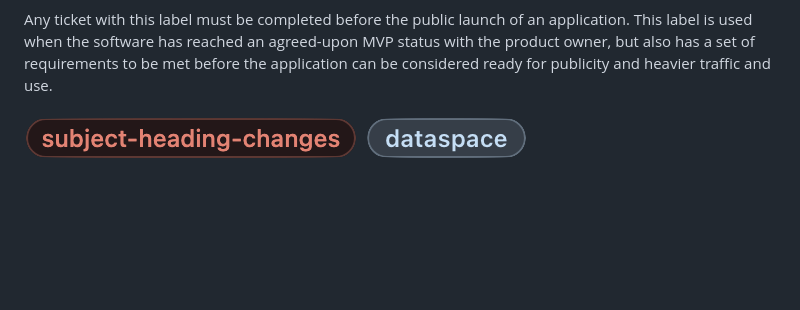
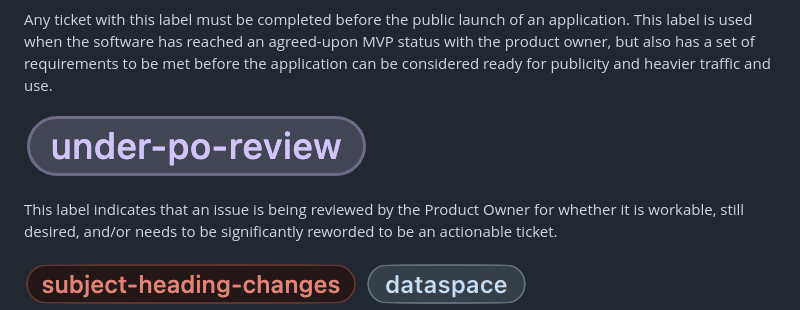
Before and after one commit to pulibrary/rdss-handbook, a Markdown page: sprints.md, the part around the change. GitHub-like rendering; pictures changed too: images/under-po-review-label.png (added); blank space fills up the shorter version.

Commit message:
Added under PO review label (#290)

```diff
--- a/sprints.md
+++ b/sprints.md
@@ -71,6 +71,10 @@ Any ticket that was not on the board at the start of the sprint that has to be a
 
 Any ticket with this label must be completed before the public launch of an application.  This label is used when the software has reached an agreed-upon MVP status with the product owner, but also has a set of requirements to be met before the application can be considered ready for publicity and heavier traffic and use.
 
+![](images/under-po-review-label.png)
+
+This label indicates that an issue is being reviewed by the Product Owner for whether it is workable, still desired, and/or needs to be significantly reworded to be an actionable ticket.
+
 ![](images/subject-heading-changes.png)
 ![](images/dataspace_label.png)
 ![](images/symplectic_elements.png)
```
